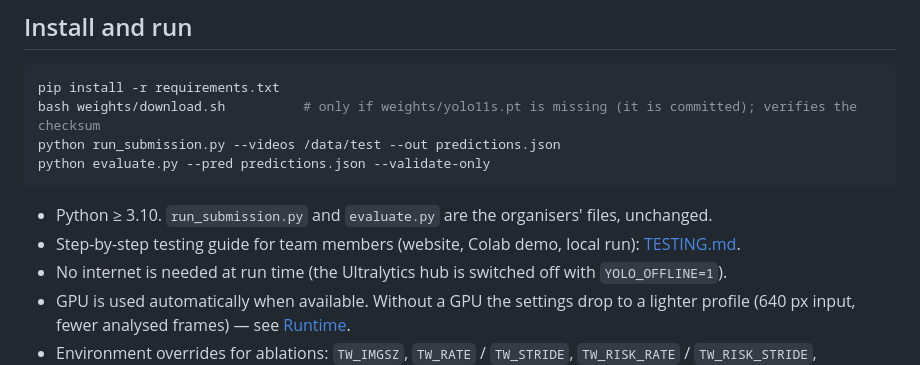
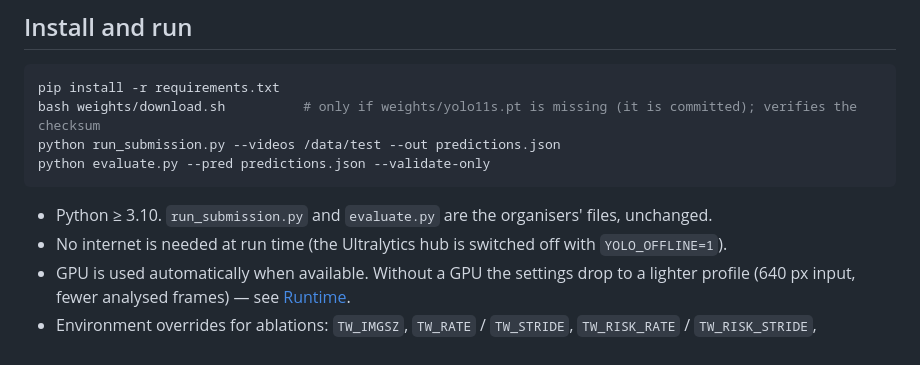
Before and after one commit to bakhti69/IntDev, a Markdown page: README.md, the part around the change. GitHub-like rendering.

Commit message:
README: drop the link to the removed testing guide
Co-Authored-By: Claude Opus 5.5 <noreply@anthropic.com>
Claude-Session: https://claude.ai/code/session_01LUfH2uDG6dho5jVbGo8RUX

````diff
--- a/README.md
+++ b/README.md
@@ -21,7 +21,6 @@ python evaluate.py --pred predictions.json --validate-only
 ```
 
 * Python ≥ 3.10. `run_submission.py` and `evaluate.py` are the organisers' files, unchanged.
-* Step-by-step testing guide for team members (website, Colab demo, local run): [TESTING.md](TESTING.md).
 * No internet is needed at run time (the Ultralytics hub is switched off with `YOLO_OFFLINE=1`).
 * GPU is used automatically when available. Without a GPU the settings drop to a lighter profile
   (640 px input, fewer analysed frames) — see [Runtime](#runtime).
````
